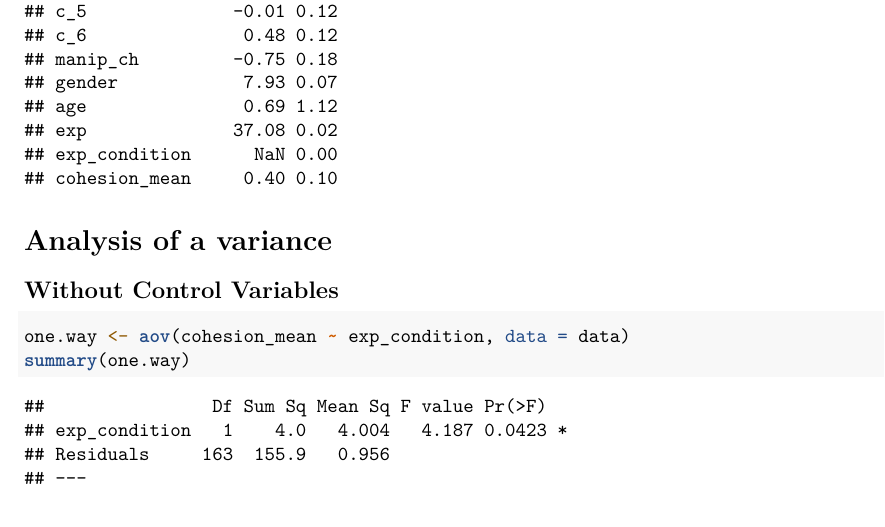
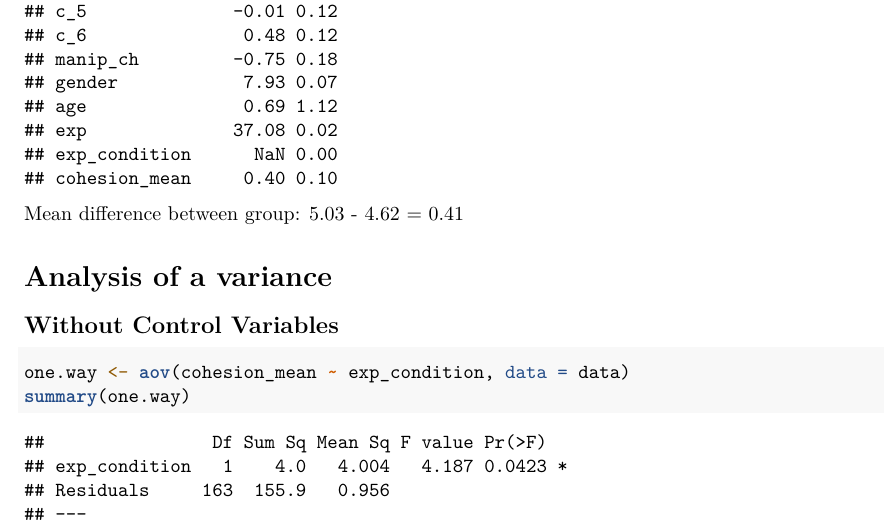
Before and after one commit to amaddio/ao-vertiefung-2023, an R Markdown document (analysis.Rmd): part of page 3 of 9, cut so that both start at the same text. Rendered offline with R 4.5, knitr and Pandoc, then LaTeX, with nearby package versions; code that draws random numbers runs with fixed seeds of ours.

Commit message:
added mean difference

````diff
--- a/analysis.Rmd
+++ b/analysis.Rmd
@@ -121,6 +121,8 @@ Means depending on the treatment (group: 1) vs control (group: 0)
 psych::describeBy(data, data$exp_condition)
 ```
 
+Mean difference between group: 5.03 - 4.62 = 0.41
+
 # Analysis of a variance
 
 ## Without Control Variables
````
